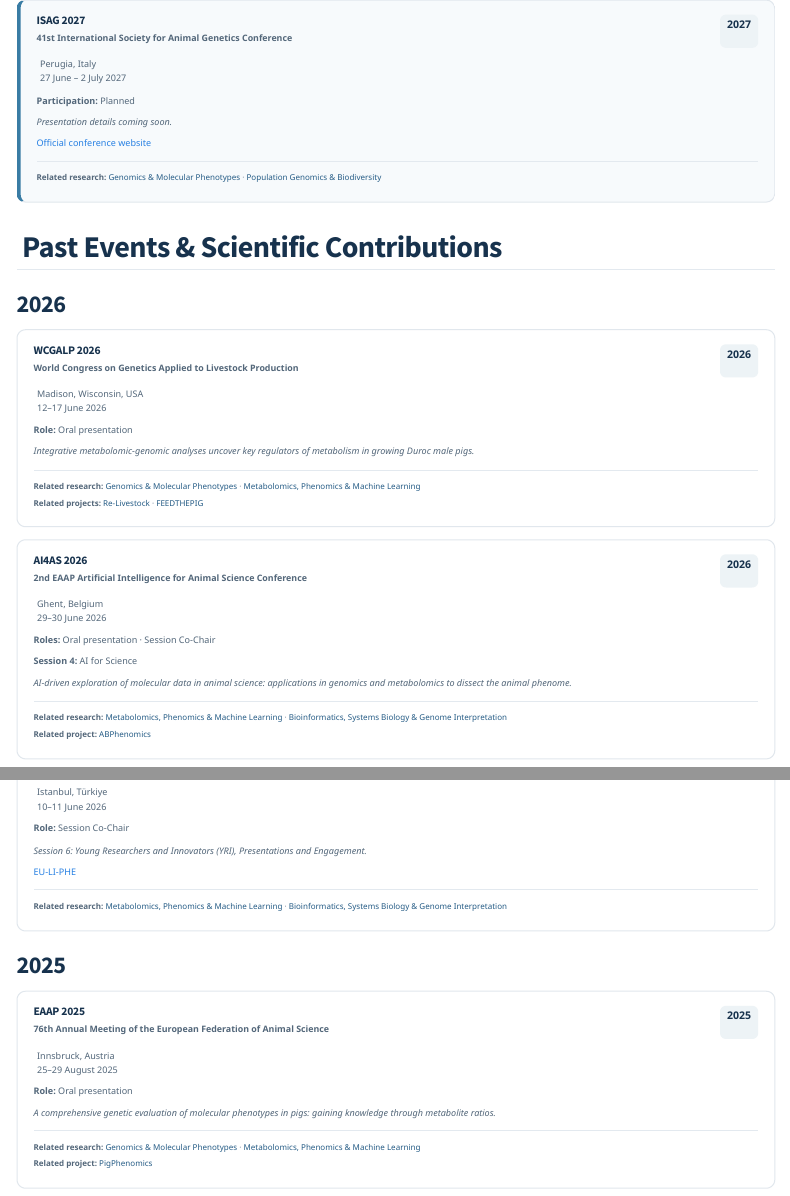
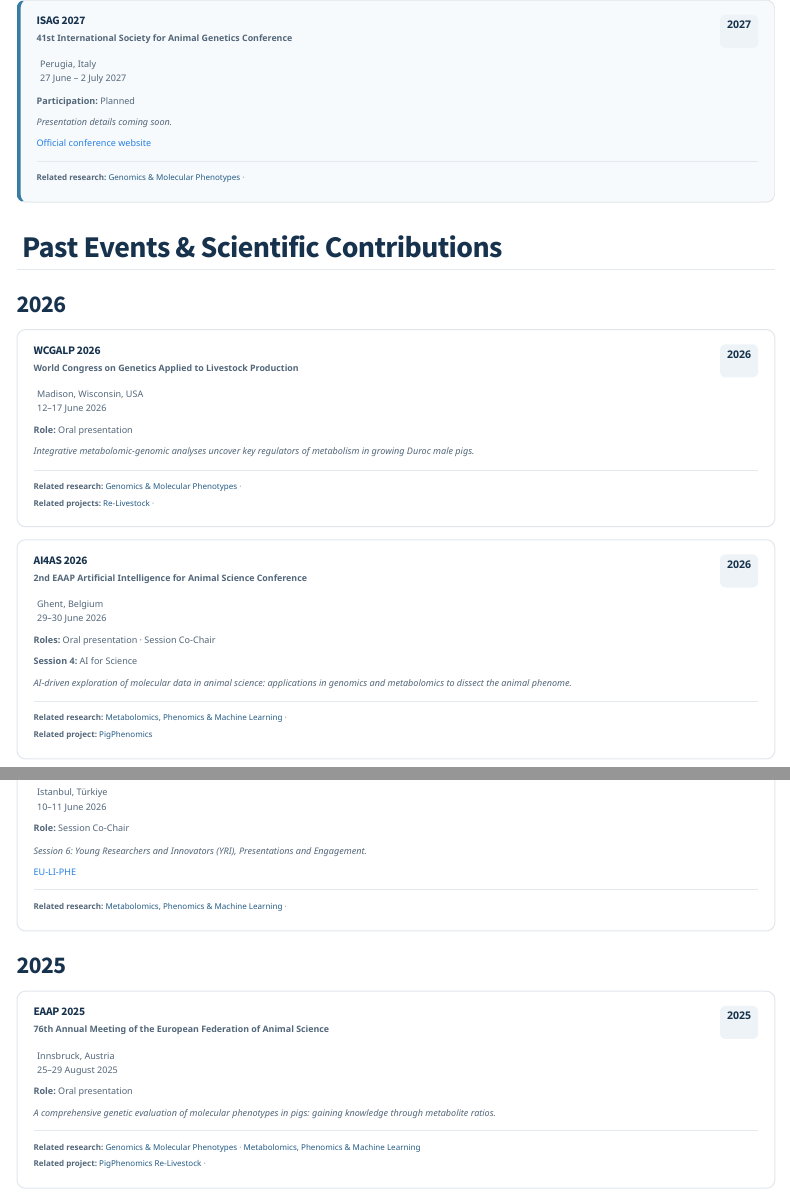
Before and after one commit to samuele-bovo/samuele-bovo.github.io, a Quarto document (events.qmd): the page in a window 1100 px wide, from 320 px down, and a second part further down, joined at a grey line. Rendered offline with R 4.5, knitr and Pandoc in place of Quarto, with nearby package versions; menus at the side of the page are left out.

Commit message:
Update events.qmd

```diff
--- a/events.qmd
+++ b/events.qmd
@@ -50,8 +50,6 @@ conferences I have attended.
 
 **Related research:**
 [Genomics & Molecular Phenotypes](research.qmd#genomics-molecular-phenotypes) ·
-[Population Genomics & Biodiversity](research.qmd#population-genomics-biodiversity)
-
 :::
 
 :::
@@ -90,11 +88,9 @@ key regulators of metabolism in growing Duroc male pigs.*
 
 **Related research:**
 [Genomics & Molecular Phenotypes](research.qmd#genomics-molecular-phenotypes) ·
-[Metabolomics, Phenomics & Machine Learning](research.qmd#metabolomics-phenomics-machine-learning)
 
 **Related projects:**
 [Re-Livestock](projects/re-livestock/index.qmd) ·
-[FEEDTHEPIG](projects/feedthepig/index.qmd)
 
 :::
 
@@ -133,10 +129,9 @@ metabolomics to dissect the animal phenome.*
 
 **Related research:**
 [Metabolomics, Phenomics & Machine Learning](research.qmd#metabolomics-phenomics-machine-learning) ·
-[Bioinformatics, Systems Biology & Genome Interpretation](research.qmd#bioinformatics-systems-biology)
 
 **Related project:**
-[ABPhenomics](projects/abphenomics/index.qmd)
+[PigPhenomics](projects/pigphenomics/index.qmd)
 
 :::
 
@@ -174,8 +169,6 @@ Presentations and Engagement.*
 
 **Related research:**
 [Metabolomics, Phenomics & Machine Learning](research.qmd#metabolomics-phenomics-machine-learning) ·
-[Bioinformatics, Systems Biology & Genome Interpretation](research.qmd#bioinformatics-systems-biology)
-
 :::
 
 :::
```
Also changed, not shown: events.qmd (4 more changed lines).
